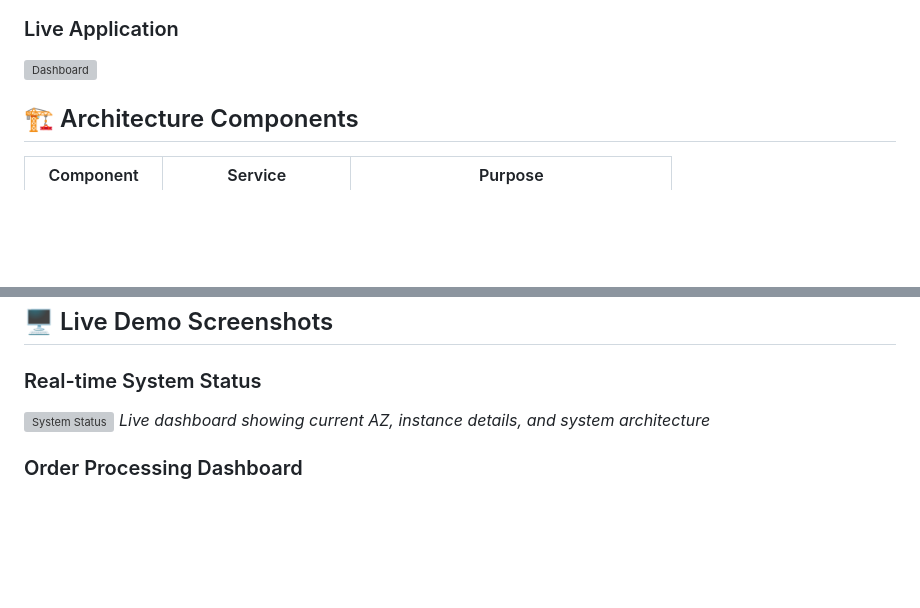
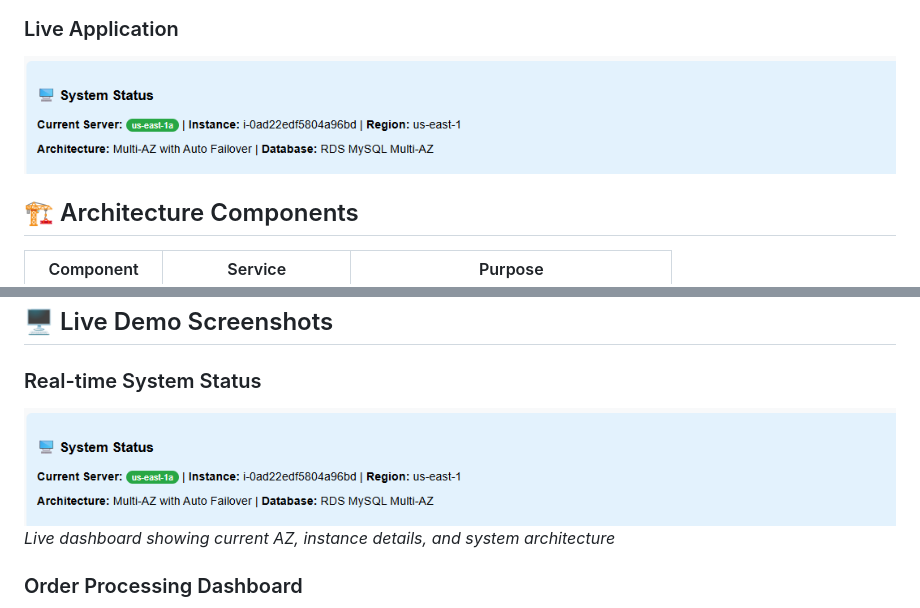
Before and after one commit to NaveedMohiuddin/Multi-AZ-Disaster-Recovery, a Markdown page: README.md, 2 parts joined by grey strips. Drawn GitHub-style; blank space fills up the shorter version; grey boxes are pictures that could not be loaded.

Commit message:
project update

```diff
--- a/README.md
+++ b/README.md
@@ -7,7 +7,7 @@ Production-grade e-commerce order system with **Multi-AZ disaster recovery**, **
 ![Architecture](screenshots/architecture.png)
 
 ### Live Application
-![Dashboard](screenshots/system-status.png)
+![Dashboard](screenshots/System-status.png)
 
 ## 🏗️ Architecture Components
 
@@ -37,7 +37,7 @@ Production-grade e-commerce order system with **Multi-AZ disaster recovery**, **
 ## 🖥️ Live Demo Screenshots
 
 ### Real-time System Status
-![System Status](screenshots/system-status.png)
+![System Status](screenshots/System-status.png)
 *Live dashboard showing current AZ, instance details, and system architecture*
 
 ### Order Processing Dashboard
```
